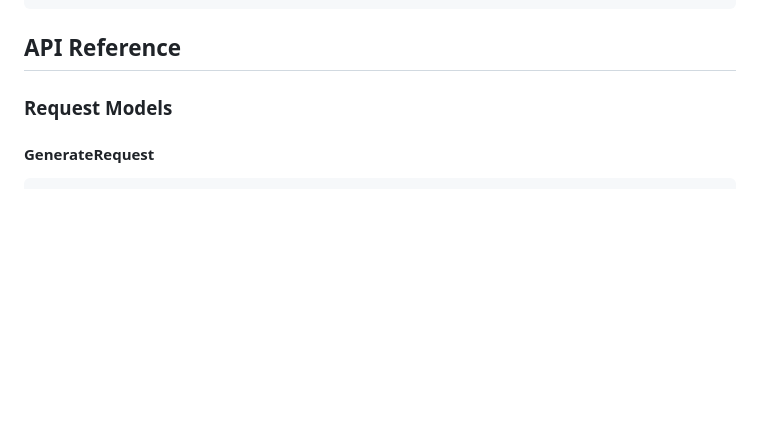
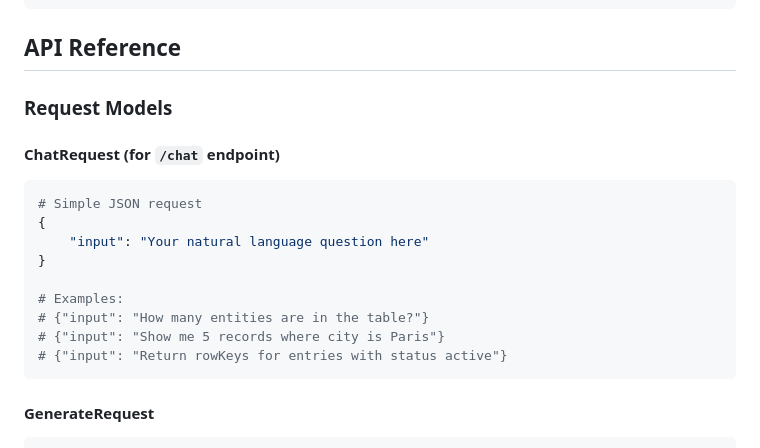
Before and after one commit to YodaheaD/llm-mcp-azure-table-toolkit, a Markdown page: LM-Server/README.md, the part around the change printed below. GitHub-like rendering; blank space fills up the shorter version.

````diff
--- a/LM-Server/README.md
+++ b/LM-Server/README.md
@@ -115,6 +163,19 @@ curl -X POST "http://localhost:8000/v1/chat/completions" \
 
 ### Request Models
 
+#### ChatRequest (for `/chat` endpoint)
+```python
+# Simple JSON request
+{
+    "input": "Your natural language question here"
+}
+
+# Examples:
+# {"input": "How many entities are in the table?"}
+# {"input": "Show me 5 records where city is Paris"}
+# {"input": "Return rowKeys for entries with status active"}
+```
+
 #### GenerateRequest
 ```python
 class GenerateRequest(BaseModel):
````
Also changed, not shown: other parts of LM-Server/README.md (+94 -3 lines), README.md (+41 -5 lines), UI_Screenshot.png (added), 12 other files.
